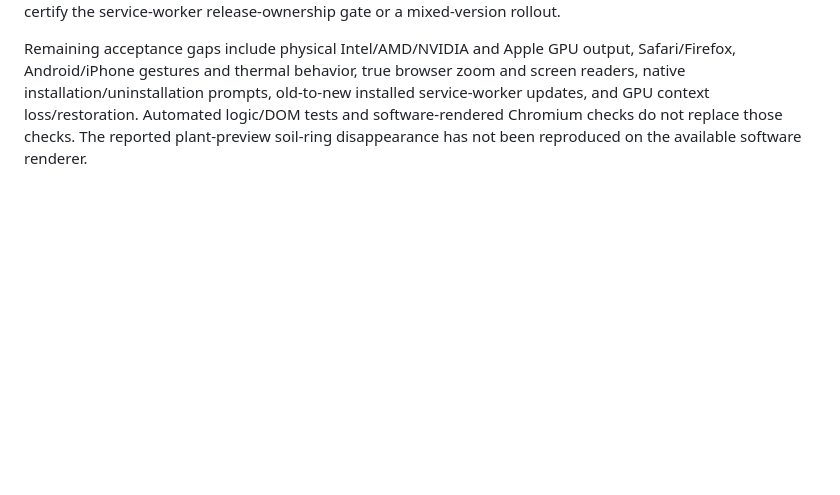
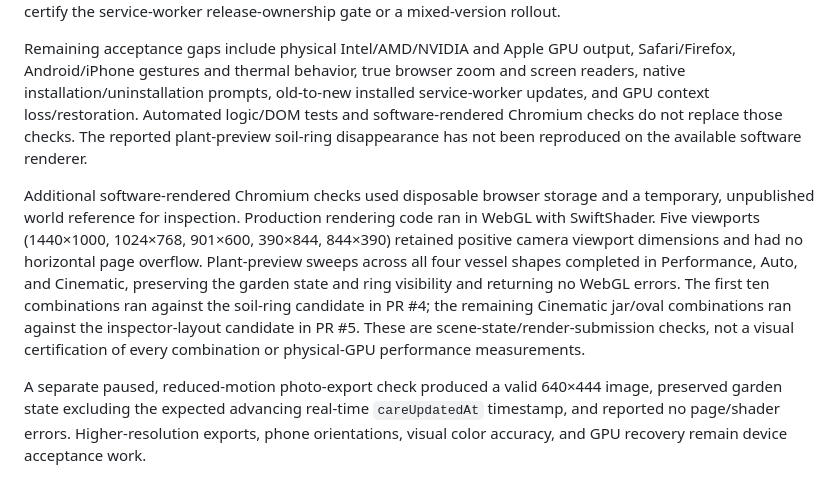
Before and after one commit to iLevyTate/Verdant, a Markdown page: DESKTOP_QA.md, the part around the change. Drawn GitHub-style; blank space fills up the shorter version.

Commit message:
Record expanded browser coverage and remaining device checks

```diff
--- a/DESKTOP_QA.md
+++ b/DESKTOP_QA.md
@@ -46,3 +46,7 @@ A real Chromium CSS-layout check found that the compact inspector inherited the
 Native Chromium Web Locks were checked in two same-origin pages using the production workspace module: the first page acquired editing ownership, the second was denied, explicit release allowed the second to acquire, and closing the owning page allowed the first to reclaim. This verifies real browser lock behavior; it does not certify the service-worker release-ownership gate or a mixed-version rollout.
 
 Remaining acceptance gaps include physical Intel/AMD/NVIDIA and Apple GPU output, Safari/Firefox, Android/iPhone gestures and thermal behavior, true browser zoom and screen readers, native installation/uninstallation prompts, old-to-new installed service-worker updates, and GPU context loss/restoration. Automated logic/DOM tests and software-rendered Chromium checks do not replace those checks. The reported plant-preview soil-ring disappearance has not been reproduced on the available software renderer.
+
+Additional software-rendered Chromium checks used disposable browser storage and a temporary, unpublished world reference for inspection. Production rendering code ran in WebGL with SwiftShader. Five viewports (1440×1000, 1024×768, 901×600, 390×844, 844×390) retained positive camera viewport dimensions and had no horizontal page overflow. Plant-preview sweeps across all four vessel shapes completed in Performance, Auto, and Cinematic, preserving the garden state and ring visibility and returning no WebGL errors. The first ten combinations ran against the soil-ring candidate in PR #4; the remaining Cinematic jar/oval combinations ran against the inspector-layout candidate in PR #5. These are scene-state/render-submission checks, not a visual certification of every combination or physical-GPU performance measurements.
+
+A separate paused, reduced-motion photo-export check produced a valid 640×444 image, preserved garden state excluding the expected advancing real-time `careUpdatedAt` timestamp, and reported no page/shader errors. Higher-resolution exports, phone orientations, visual color accuracy, and GPU recovery remain device acceptance work.
```
